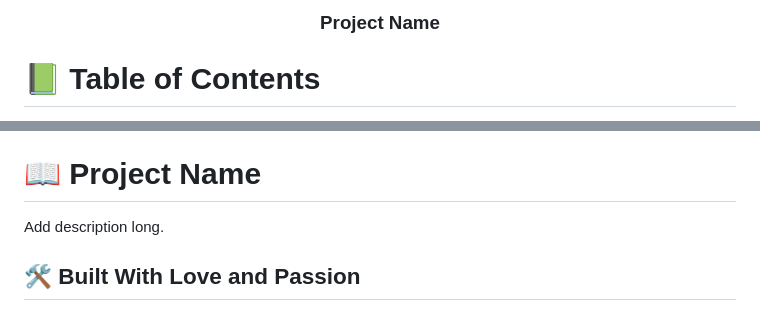
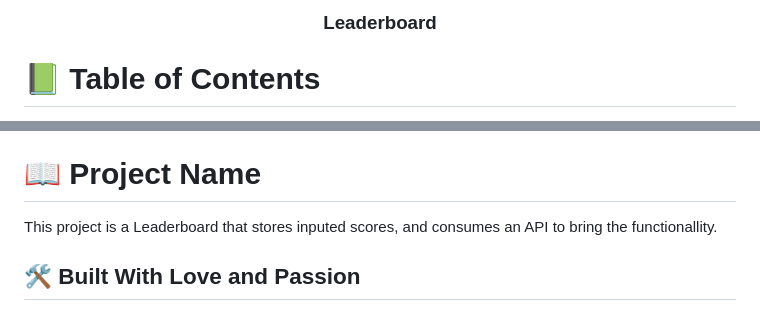
Before and after one commit to cancelei/Leaderboard, a Markdown page: README.md, 2 parts joined by grey strips. Drawn GitHub-style.

```diff
--- a/README.md
+++ b/README.md
@@ -1,7 +1,7 @@
 <a name="readme-top"></a>
 
 <div align="center">
-  <h3><b>Project Name</b></h3>
+  <h3><b>Leaderboard</b></h3>
 
 </div>
 
@@ -30,7 +30,7 @@
 # 📖 Project Name<a name="about-project"></a>
 
 
-Add description long.
+This project is a Leaderboard that stores inputed scores, and consumes an API to bring the functionallity.
 
 ## 🛠 Built With Love and Passion<a name="built-with"></a>
 
```
Also changed, not shown: other parts of README.md (+7 -10 lines).
